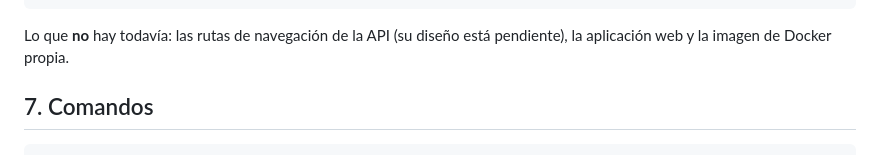
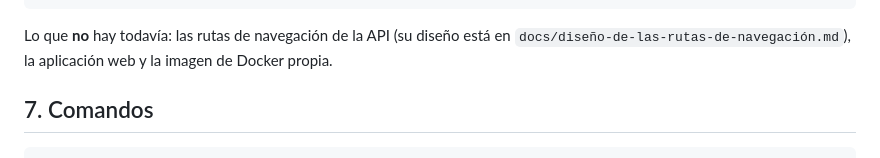
Before and after one commit to giano-montano/informatics-engineering-knowledge-graph, a Markdown page: CLAUDE.md, the part around the change. Rendered like a GitHub page.

Commit message:
docs: point CLAUDE.md to the navigation design

````diff
--- a/CLAUDE.md
+++ b/CLAUDE.md
@@ -116,7 +116,8 @@ var/                           Almacenes locales del sistema. Ignorado por git.
 ```
 
 Lo que **no** hay todavía: las rutas de navegación de la API (su diseño está
-pendiente), la aplicación web y la imagen de Docker propia.
+en `docs/diseño-de-las-rutas-de-navegación.md`), la aplicación web y la imagen
+de Docker propia.
 
 ## 7. Comandos
 
````
